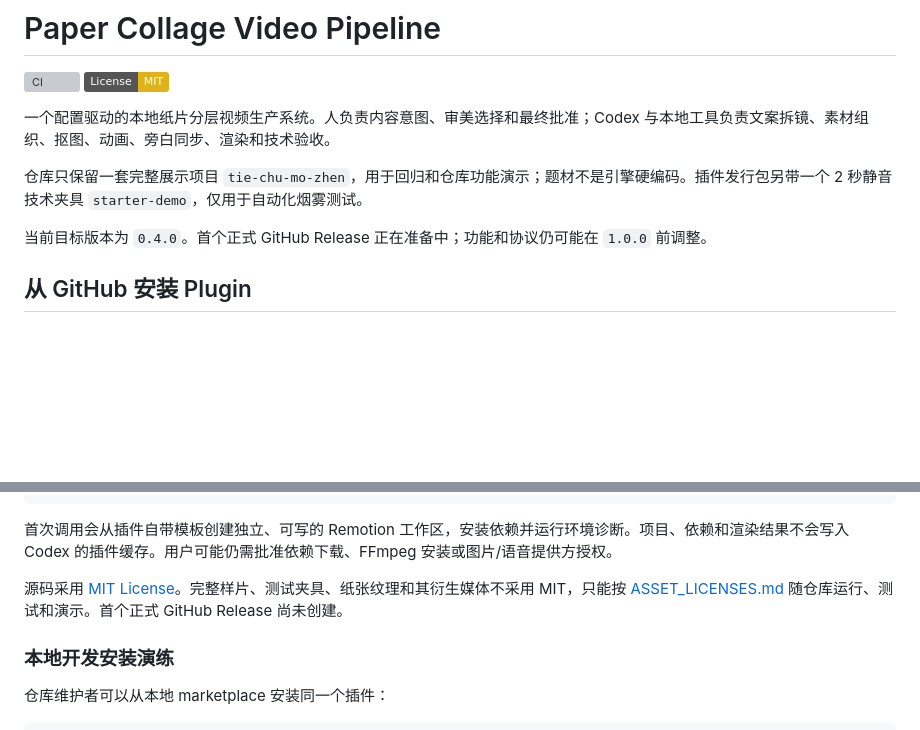
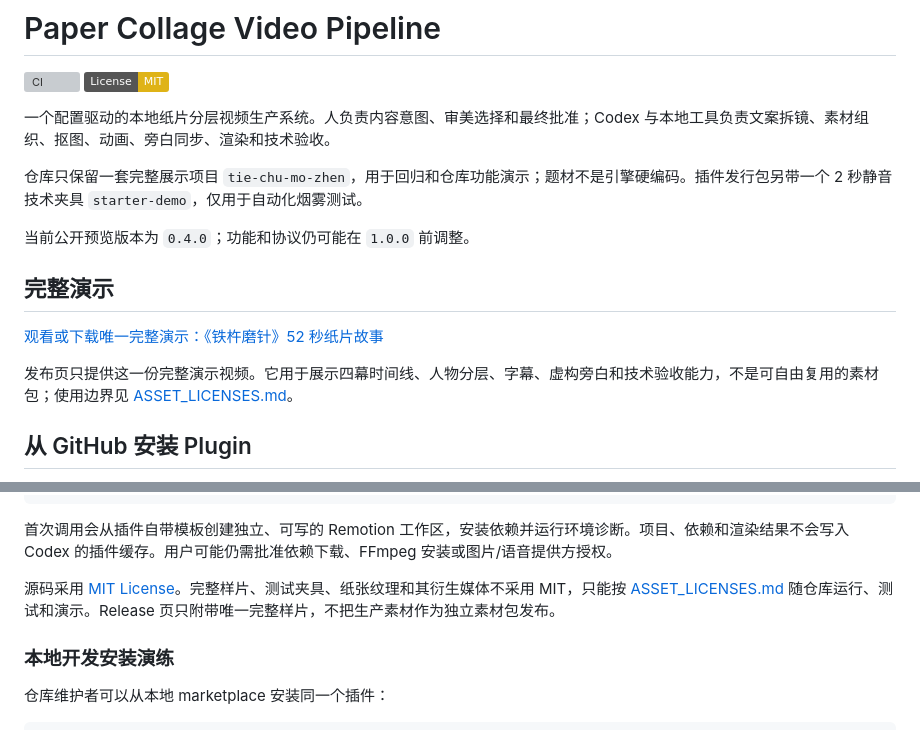
Before and after one commit to cyberlesterr/paper-collage-video, a Markdown page: README.md, 2 parts joined by grey strips. Drawn GitHub-style; badges without logos; blank space fills up the shorter version; grey boxes are pictures that could not be loaded.

Commit message:
docs: link the v0.4.0 showcase

```diff
--- a/README.md
+++ b/README.md
@@ -7,7 +7,13 @@
 
 仓库只保留一套完整展示项目 `tie-chu-mo-zhen`，用于回归和仓库功能演示；题材不是引擎硬编码。插件发行包另带一个 2 秒静音技术夹具 `starter-demo`，仅用于自动化烟雾测试。
 
-当前目标版本为 `0.4.0`。首个正式 GitHub Release 正在准备中；功能和协议仍可能在 `1.0.0` 前调整。
+当前公开预览版本为 `0.4.0`；功能和协议仍可能在 `1.0.0` 前调整。
+
+## 完整演示
+
+[观看或下载唯一完整演示：《铁杵磨针》52 秒纸片故事](https://github.com/cyberlesterr/paper-collage-video/releases/download/v0.4.0/tie-chu-mo-zhen-preview.mp4)
+
+发布页只提供这一份完整演示视频。它用于展示四幕时间线、人物分层、字幕、虚构旁白和技术验收能力，不是可自由复用的素材包；使用边界见 [ASSET_LICENSES.md](ASSET_LICENSES.md)。
 
 ## 从 GitHub 安装 Plugin
 
@@ -35,7 +41,7 @@ codex plugin add paper-collage-video@paper-collage-video
 
 首次调用会从插件自带模板创建独立、可写的 Remotion 工作区，安装依赖并运行环境诊断。项目、依赖和渲染结果不会写入 Codex 的插件缓存。用户可能仍需批准依赖下载、FFmpeg 安装或图片/语音提供方授权。
 
-源码采用 [MIT License](LICENSE)。完整样片、测试夹具、纸张纹理和其衍生媒体不采用 MIT，只能按 [ASSET_LICENSES.md](ASSET_LICENSES.md) 随仓库运行、测试和演示。首个正式 GitHub Release 尚未创建。
+源码采用 [MIT License](LICENSE)。完整样片、测试夹具、纸张纹理和其衍生媒体不采用 MIT，只能按 [ASSET_LICENSES.md](ASSET_LICENSES.md) 随仓库运行、测试和演示。Release 页只附带唯一完整样片，不把生产素材作为独立素材包发布。
 
 ### 本地开发安装演练
 
```
